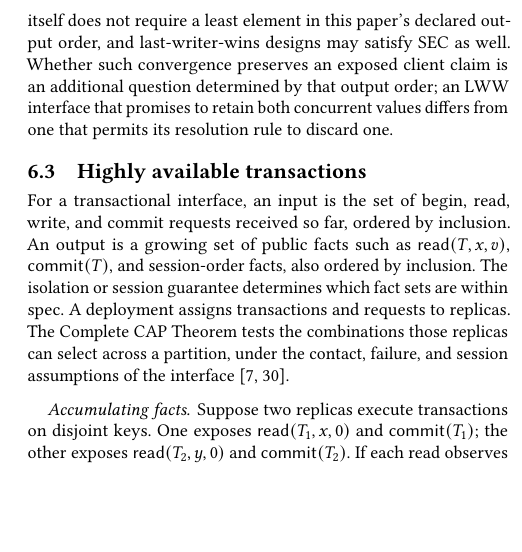
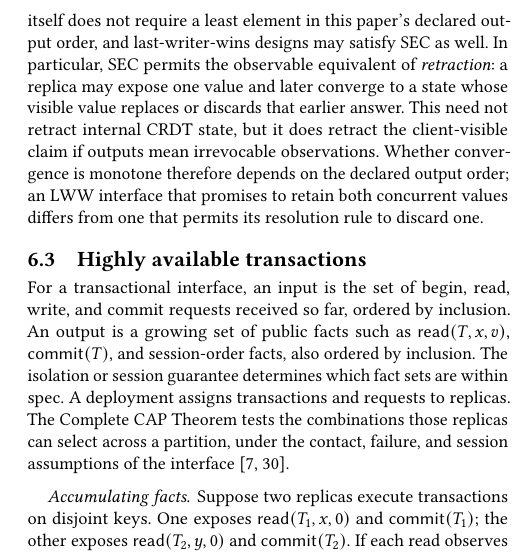
Before and after one commit to jhellerstein/coord-criterion, a LaTeX document (main.tex, which reads sections/instances.tex): part of one column of page 15 of 24, cut so that both start at the same text, the shorter picture padded with empty space. Compiled offline with pdfLaTeX.

Commit message:
Clarify observable retraction under SEC

```diff
--- a/sections/instances.tex
+++ b/sections/instances.tex
@@ -179,10 +179,14 @@ Strong eventual consistency is a separate convergence property: replicas that
 have incorporated the same updates reach equivalent states.  A join-semilattice
 merge is one way to provide it, but SEC itself does not require a least element
 in this paper's declared output order, and last-writer-wins designs may satisfy
-SEC as well.  Whether such convergence preserves an exposed client claim is an
-additional question determined by that output order; an LWW interface that
-promises to retain both concurrent values differs from one that permits its
-resolution rule to discard one.
+SEC as well.  In particular, SEC permits the observable equivalent of
+\emph{retraction}: a replica may expose one value and later converge to a state
+whose visible value replaces or discards that earlier answer.  This need not
+retract internal CRDT state, but it does retract the client-visible claim if
+outputs mean irrevocable observations.  Whether convergence is monotone
+therefore depends on the declared output order; an LWW interface that promises
+to retain both concurrent values differs from one that permits its resolution
+rule to discard one.
 
 \subsection{Highly available transactions}
 \label{sec:hat-instance}
```
Also changed, not shown: sections/discussion.tex (+8 -6 lines).
